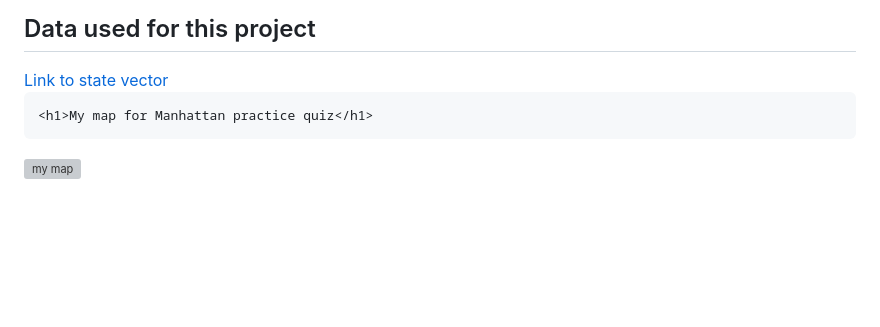
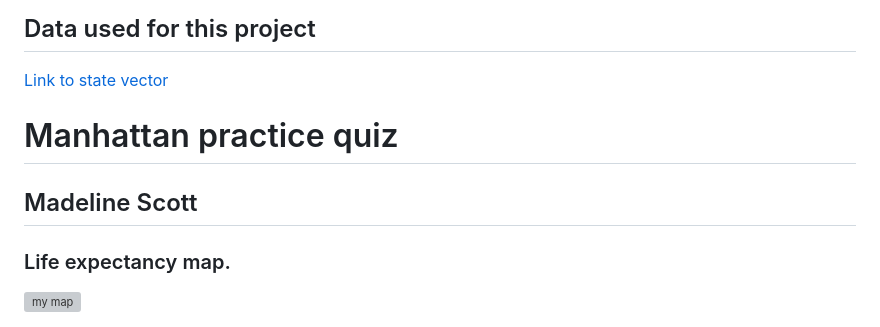
Before and after one commit to mscott2000/finalexampractice, a Markdown page: README.md, the part around the change printed below. Drawn GitHub-style; blank space fills up the shorter version; grey boxes are pictures that could not be loaded.

```diff
--- a/README.md
+++ b/README.md
@@ -63,8 +63,10 @@
         <p></p>
     <a href="https://github.com/mscott2000/finalexampractice/blob/main/massjson.geojson"> Link to state vector </a>
 
-    <h1>My map for Manhattan practice quiz</h1>
 
+<h1>Manhattan practice quiz</h1>
+<h2>Madeline Scott</h2>
+<h3>Life expectancy map.  </h3>
 <!-- Your map goes here -->
 <a href="./maps/manhattan.png">
     <img src="./maps/manhattan.png" alt="my map" width='500px'>
```
Also changed, not shown: other parts of README.md (+0 -3 lines), maps/manhatttan.png (added).
